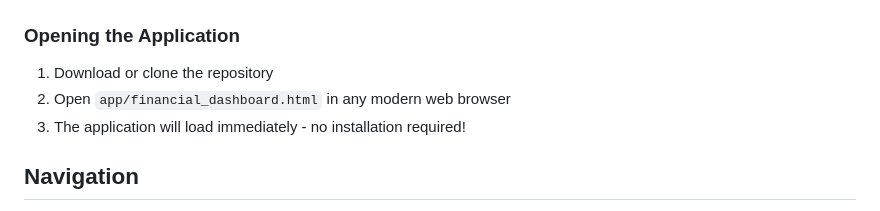
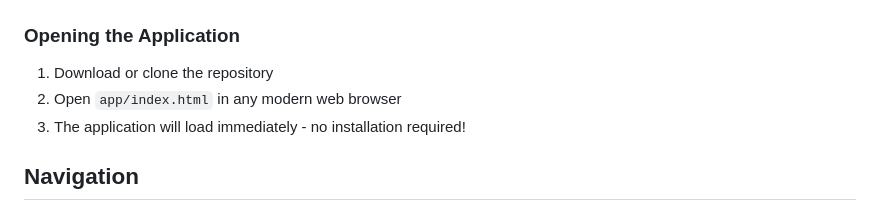
Before and after one commit to bgosalci/personal-finance-dashboard, a Markdown page: USER_GUIDE.md, the part around the change. Rendered like a GitHub page.

```diff
--- a/USER_GUIDE.md
+++ b/USER_GUIDE.md
@@ -4,7 +4,7 @@
 
 ### Opening the Application
 1. Download or clone the repository
-2. Open `app/financial_dashboard.html` in any modern web browser
+2. Open `app/index.html` in any modern web browser
 3. The application will load immediately - no installation required!
 
 ## Navigation
```
Also changed, not shown: DEVELOPMENT_GUIDE.md (+3 -4 lines), DOCUMENTATION_SUMMARY.md (+1 -1 lines).
